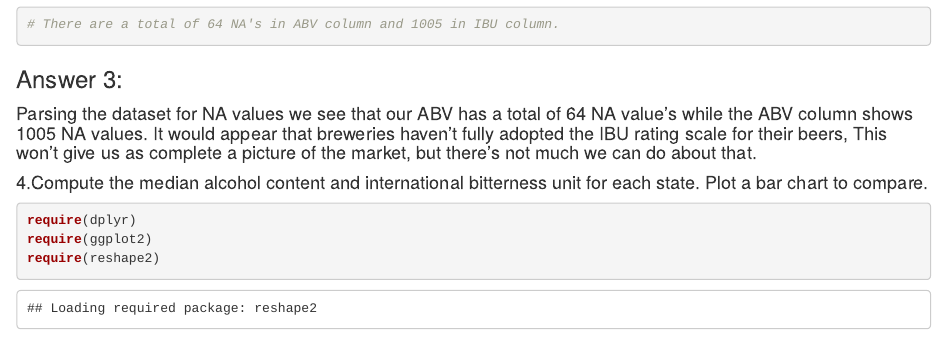
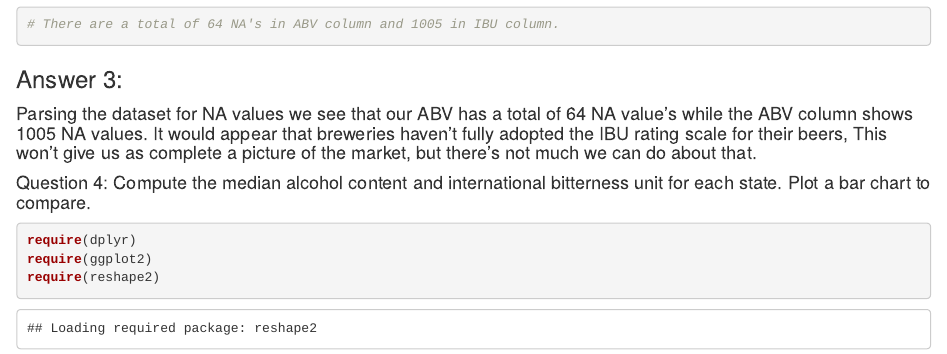
Before and after one commit to martin8886/Case-Study-1-EDA-of-breweries-in-R, an R Markdown document (code/Team_TAM_Case_Study01.Rmd): the page in a window 1100 px wide, from 3110 px down. Rendered offline with R 4.5, knitr and Pandoc, with nearby package versions; long lines of code are wrapped.

Commit message:
Update Team_TAM_Case_Study01.Rmd

````diff
--- a/code/Team_TAM_Case_Study01.Rmd
+++ b/code/Team_TAM_Case_Study01.Rmd
@@ -87,7 +87,7 @@ sapply(merged_data, function(x) sum(is.na(x)))
 #### Parsing the dataset for NA values we see that our ABV has a total of 64 NA value's while the ABV column shows 1005 NA values.  It would appear that breweries haven't fully adopted the IBU rating scale for their beers,  This won't give us as complete a picture of the market, but there's not much we can do about that.
 
 
-#### 4.Compute the median alcohol content and international bitterness unit for each state. Plot a bar chart to compare.
+#### Question 4: Compute the median alcohol content and international bitterness unit for each state. Plot a bar chart to compare.
 ```{r}
 
 require(dplyr)
````
